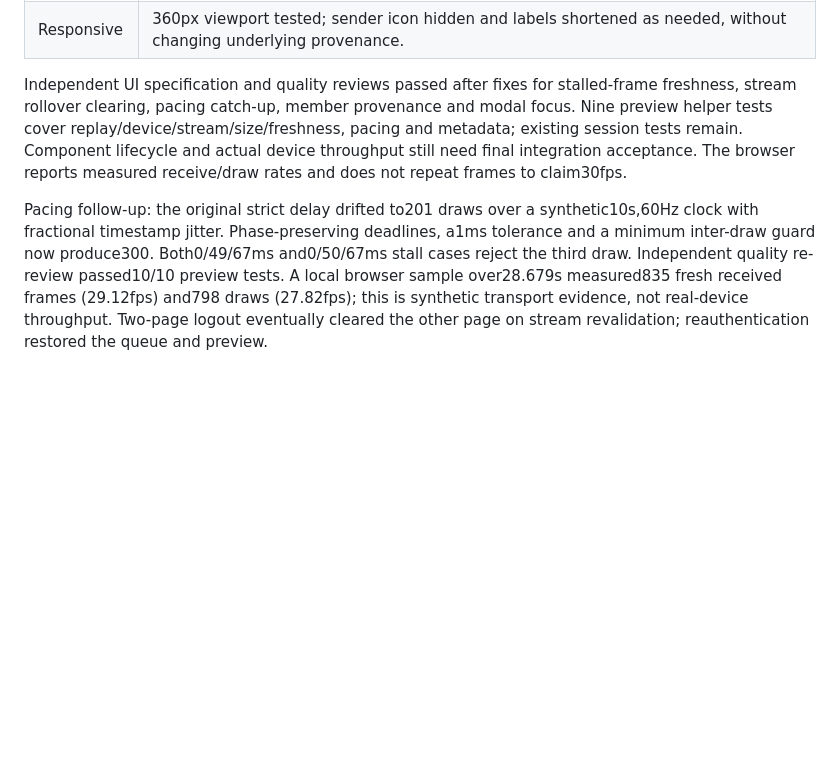
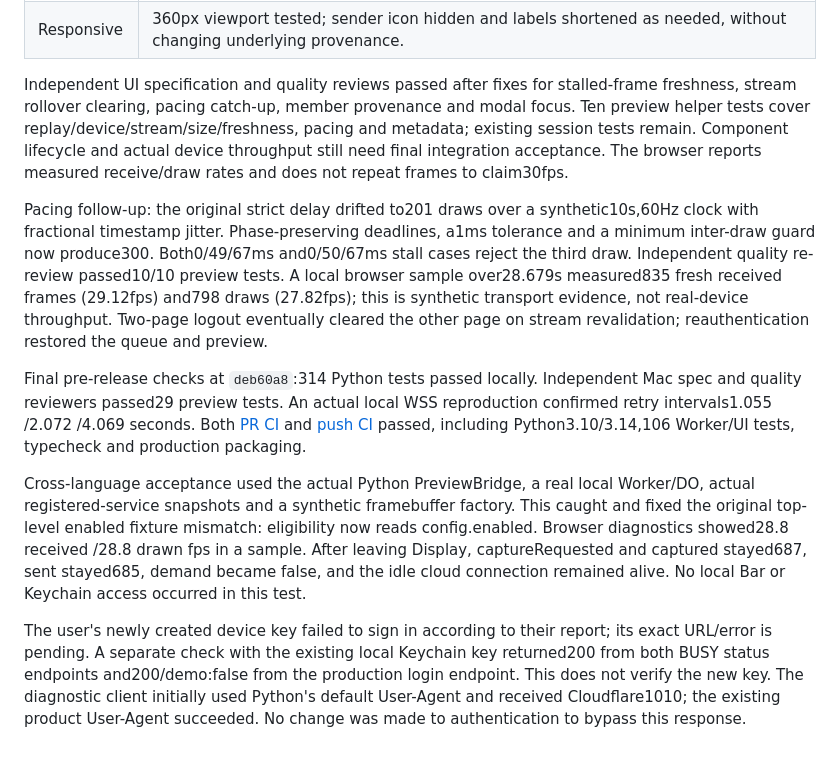
Before and after one commit to orriduck/busy-bar-toys, a Markdown page: docs/plans/control-plane-ui-verification.md, the part around the change. Drawn GitHub-style; blank space fills up the shorter version.

Commit message:
Record cross-language preview and current CI acceptance

```diff
--- a/docs/plans/control-plane-ui-verification.md
+++ b/docs/plans/control-plane-ui-verification.md
@@ -46,7 +46,14 @@ The accepted concept and actual desktop/mobile images were inspected. Fidelity l
 | Typography | Sans-serif UI, restrained14–16px labels, compact24-hour receipt time. |
 | Responsive |360px viewport tested; sender icon hidden and labels shortened as needed, without changing underlying provenance. |
 
-Independent UI specification and quality reviews passed after fixes for stalled-frame freshness, stream rollover clearing, pacing catch-up, member provenance and modal focus. Nine preview helper tests cover replay/device/stream/size/freshness, pacing and metadata; existing session tests remain. Component lifecycle and actual device throughput still need final integration acceptance. The browser reports measured receive/draw rates and does not repeat frames to claim30fps.
+Independent UI specification and quality reviews passed after fixes for stalled-frame freshness, stream rollover clearing, pacing catch-up, member provenance and modal focus. Ten preview helper tests cover replay/device/stream/size/freshness, pacing and metadata; existing session tests remain. Component lifecycle and actual device throughput still need final integration acceptance. The browser reports measured receive/draw rates and does not repeat frames to claim30fps.
 
 
 Pacing follow-up: the original strict delay drifted to201 draws over a synthetic10s,60Hz clock with fractional timestamp jitter. Phase-preserving deadlines, a1ms tolerance and a minimum inter-draw guard now produce300. Both0/49/67ms and0/50/67ms stall cases reject the third draw. Independent quality re-review passed10/10 preview tests. A local browser sample over28.679s measured835 fresh received frames (29.12fps) and798 draws (27.82fps); this is synthetic transport evidence, not real-device throughput. Two-page logout eventually cleared the other page on stream revalidation; reauthentication restored the queue and preview.
+
+
+Final pre-release checks at `deb60a8`:314 Python tests passed locally. Independent Mac spec and quality reviewers passed29 preview tests. An actual local WSS reproduction confirmed retry intervals1.055 /2.072 /4.069 seconds. Both [PR CI](https://github.com/orriduck/busy-bar-toys/actions/runs/38821327434) and [push CI](https://github.com/orriduck/busy-bar-toys/actions/runs/38821322373) passed, including Python3.10/3.14,106 Worker/UI tests, typecheck and production packaging.
+
+Cross-language acceptance used the actual Python PreviewBridge, a real local Worker/DO, actual registered-service snapshots and a synthetic framebuffer factory. This caught and fixed the original top-level enabled fixture mismatch: eligibility now reads config.enabled. Browser diagnostics showed28.8 received /28.8 drawn fps in a sample. After leaving Display, captureRequested and captured stayed687, sent stayed685, demand became false, and the idle cloud connection remained alive. No local Bar or Keychain access occurred in this test.
+
+The user's newly created device key failed to sign in according to their report; its exact URL/error is pending. A separate check with the existing local Keychain key returned200 from both BUSY status endpoints and200/demo:false from the production login endpoint. This does not verify the new key. The diagnostic client initially used Python's default User-Agent and received Cloudflare1010; the existing product User-Agent succeeded. No change was made to authentication to bypass this response.
```
Also changed, not shown: 1 other file.
